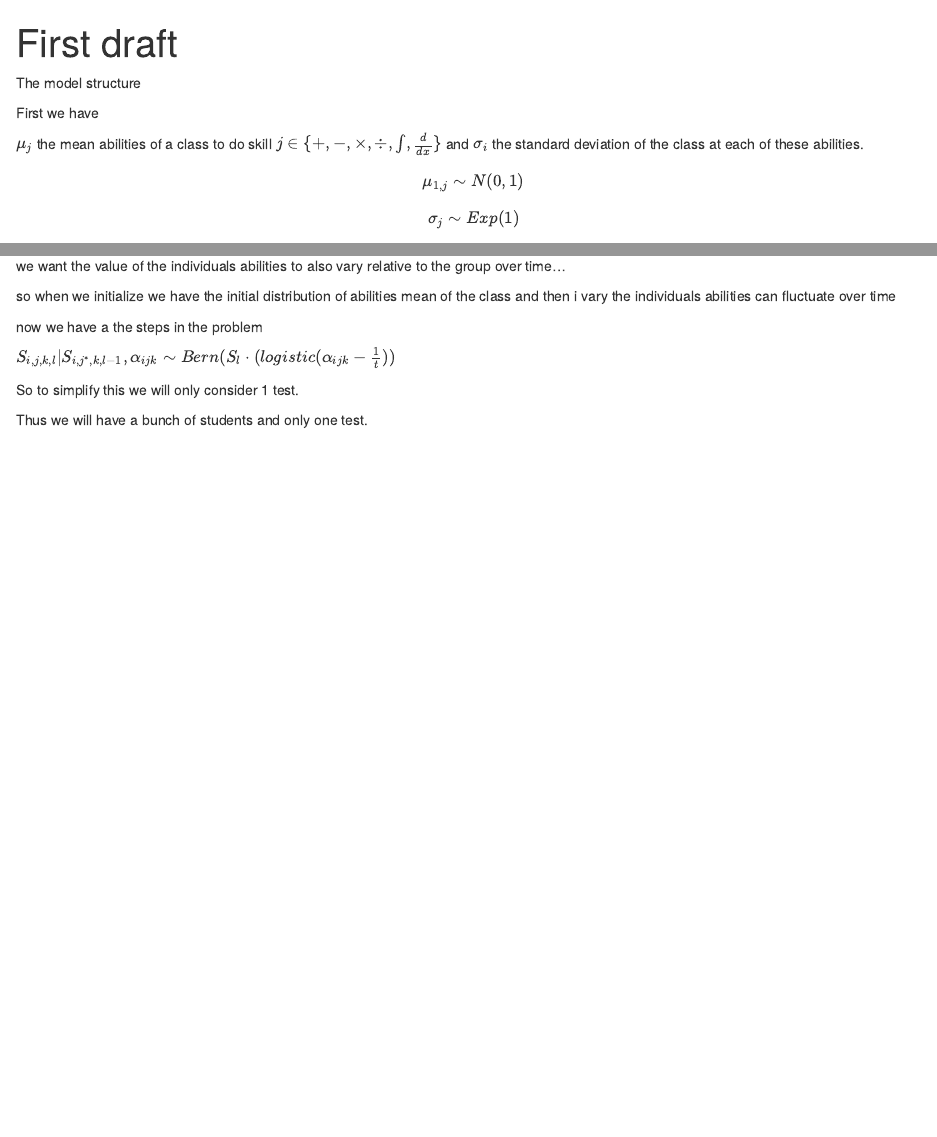
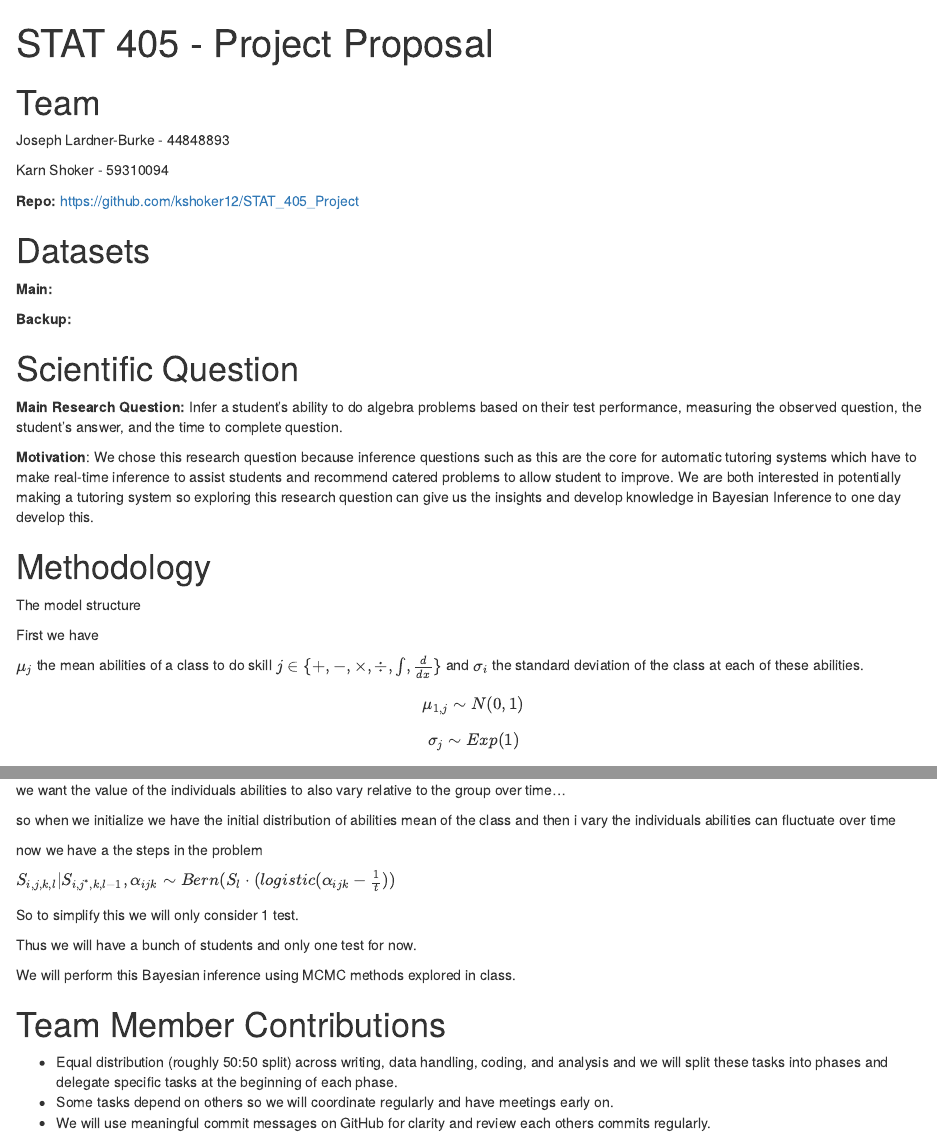
Before and after one commit to kshoker12/STAT_405_Project, an R Markdown document (First draft.Rmd): the page in a window 1100 px wide, from its top, and a second part further down, joined at a grey line. Rendered offline with R 4.5, knitr and Pandoc, with nearby package versions.

Commit message:
Progress on Proposal

```diff
--- a/First draft.Rmd
+++ b/First draft.Rmd
@@ -1,7 +1,27 @@
 ---
-title: "First draft"
+title: "STAT 405 - Project Proposal"
 output: html_document
 ---
+
+# Team
+Joseph Lardner-Burke - 44848893
+
+Karn Shoker - 59310094
+
+**Repo:** https://github.com/kshoker12/STAT_405_Project
+
+# Datasets
+
+**Main:**
+
+**Backup:**
+
+# Scientific Question
+**Main Research Question:** Infer a student's ability to do algebra problems based on their test performance, measuring the observed question, the student's answer, and the time to complete question.
+
+**Motivation**: We chose this research question because inference questions such as this are the core for automatic tutoring systems which have to make real-time inference to assist students and recommend catered problems to allow student to improve. We are both interested in potentially making a tutoring system so exploring this research question can give us the insights and develop knowledge in Bayesian Inference to one day develop this.
+
+# Methodology
 
 The model structure
 
@@ -35,4 +55,11 @@ $S_{i,j,k,l}|S_{i,j^*,k,l-1},\alpha_{ijk} \sim Bern(S_l\cdot(logistic(\alpha_{ij
 
 So to simplify this we will only consider 1 test.
 
-Thus we will have a bunch of students and only one test.
+Thus we will have a bunch of students and only one test for now.
+
+We will perform this Bayesian inference using MCMC methods explored in class.
+
+# Team Member Contributions
+- Equal distribution (roughly 50:50 split) across writing, data handling, coding, and analysis and we will split these tasks into phases and delegate specific tasks at the beginning of each phase.
+- Some tasks depend on others so we will coordinate regularly and have meetings early on.
+- We will use meaningful commit messages on GitHub for clarity and review each others commits regularly.
```
Also changed, not shown: First-draft.html (added), First draft.Rmd (2 more changed lines).
